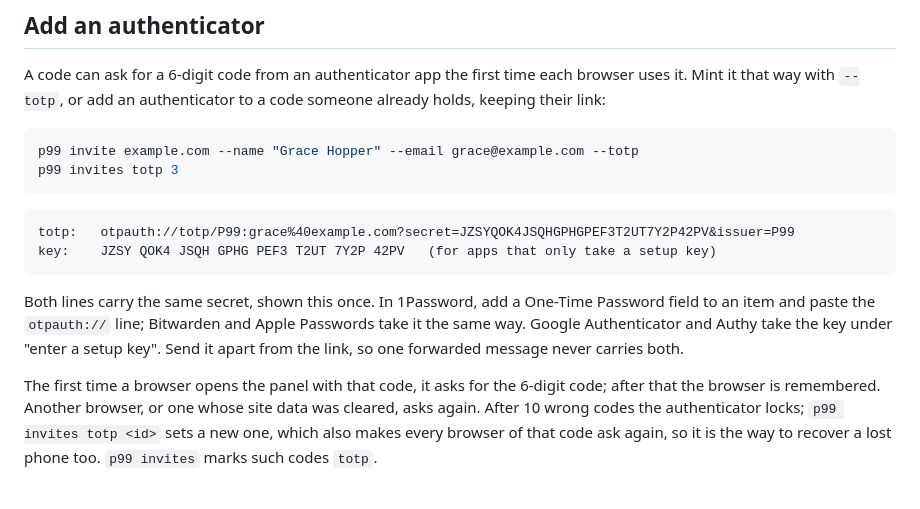
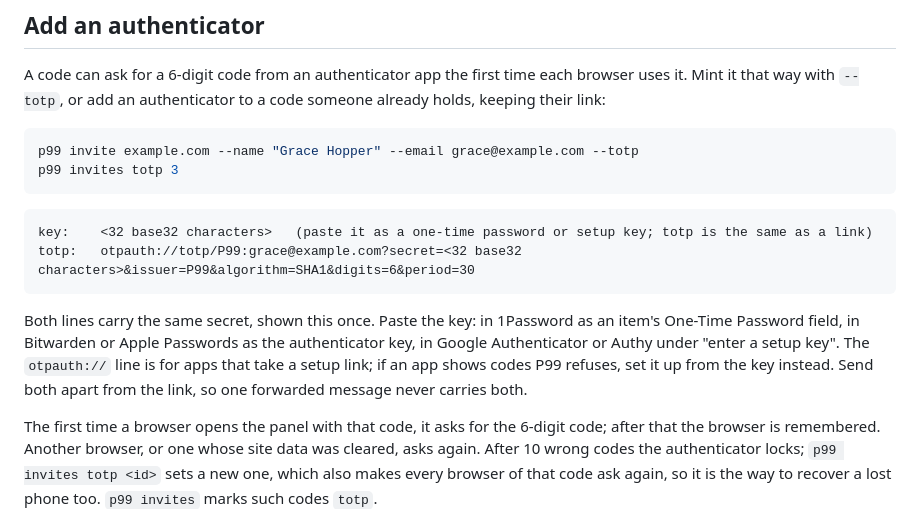
Before and after one commit to gmrdad82/p99, a Markdown page: docs/guides/invite.md, the part around the change. Rendered like a GitHub page; blank space fills up the shorter version.

````diff
--- a/docs/guides/invite.md
+++ b/docs/guides/invite.md
@@ -76,11 +76,11 @@ p99 invites totp 3
 ```
 
 ```text
-totp:   otpauth://totp/P99:grace%40example.com?secret=JZSYQOK4JSQHGPHGPEF3T2UT7Y2P42PV&issuer=P99
-key:    JZSY QOK4 JSQH GPHG PEF3 T2UT 7Y2P 42PV   (for apps that only take a setup key)
+key:    <32 base32 characters>   (paste it as a one-time password or setup key; totp is the same as a link)
+totp:   otpauth://totp/P99:grace@example.com?secret=<32 base32 characters>&issuer=P99&algorithm=SHA1&digits=6&period=30
 ```
 
-Both lines carry the same secret, shown this once. In 1Password, add a One-Time Password field to an item and paste the `otpauth://` line; Bitwarden and Apple Passwords take it the same way. Google Authenticator and Authy take the key under "enter a setup key". Send it apart from the link, so one forwarded message never carries both.
+Both lines carry the same secret, shown this once. Paste the key: in 1Password as an item's One-Time Password field, in Bitwarden or Apple Passwords as the authenticator key, in Google Authenticator or Authy under "enter a setup key". The `otpauth://` line is for apps that take a setup link; if an app shows codes P99 refuses, set it up from the key instead. Send both apart from the link, so one forwarded message never carries both.
 
 The first time a browser opens the panel with that code, it asks for the 6-digit code; after that the browser is remembered. Another browser, or one whose site data was cleared, asks again. After 10 wrong codes the authenticator locks; `p99 invites totp <id>` sets a new one, which also makes every browser of that code ask again, so it is the way to recover a lost phone too. `p99 invites` marks such codes `totp`.
 
````
Also changed, not shown: README.md (+3 -3 lines), docs/images/invite-totp.png, docs/images/web-sizes-bars.png, 3 other files.
